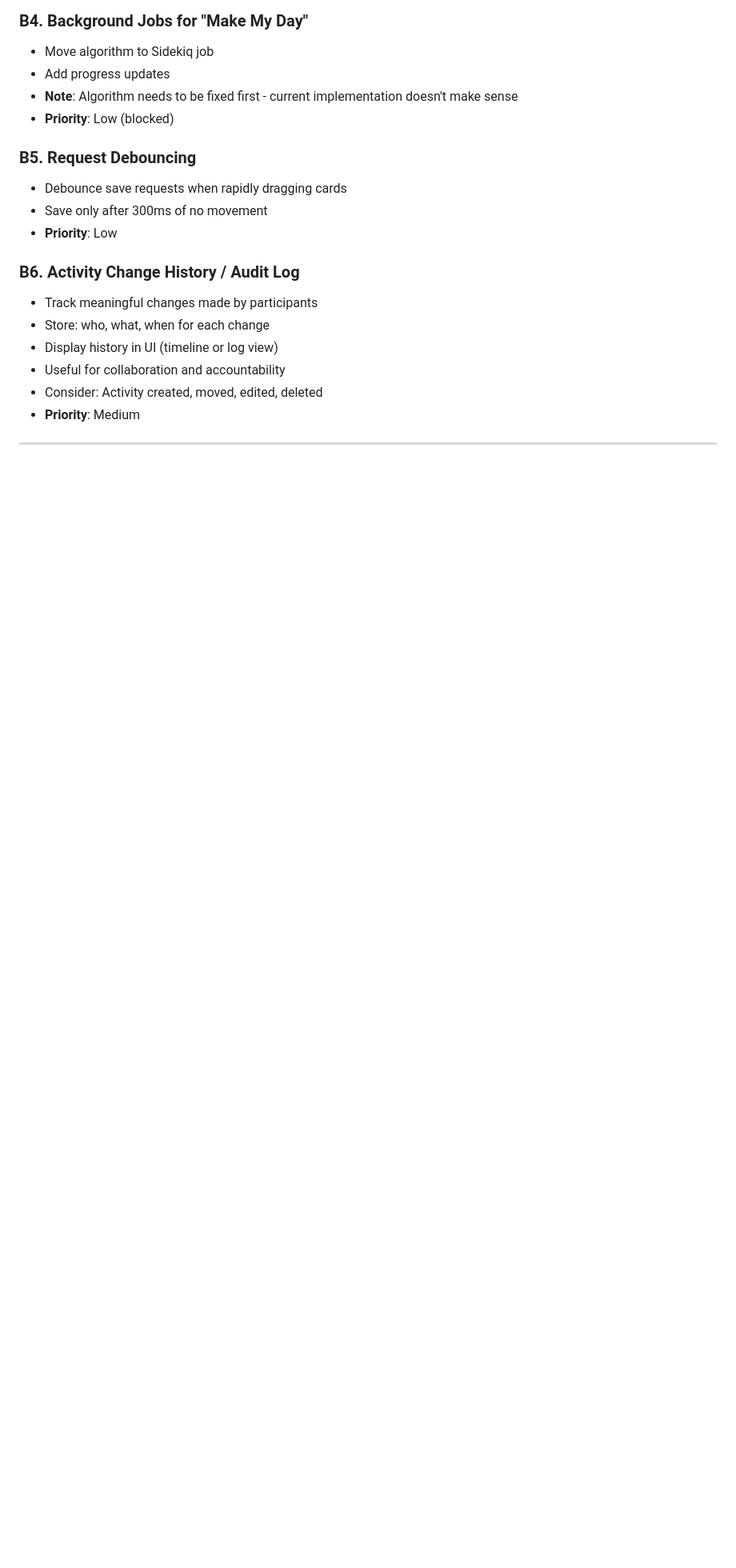
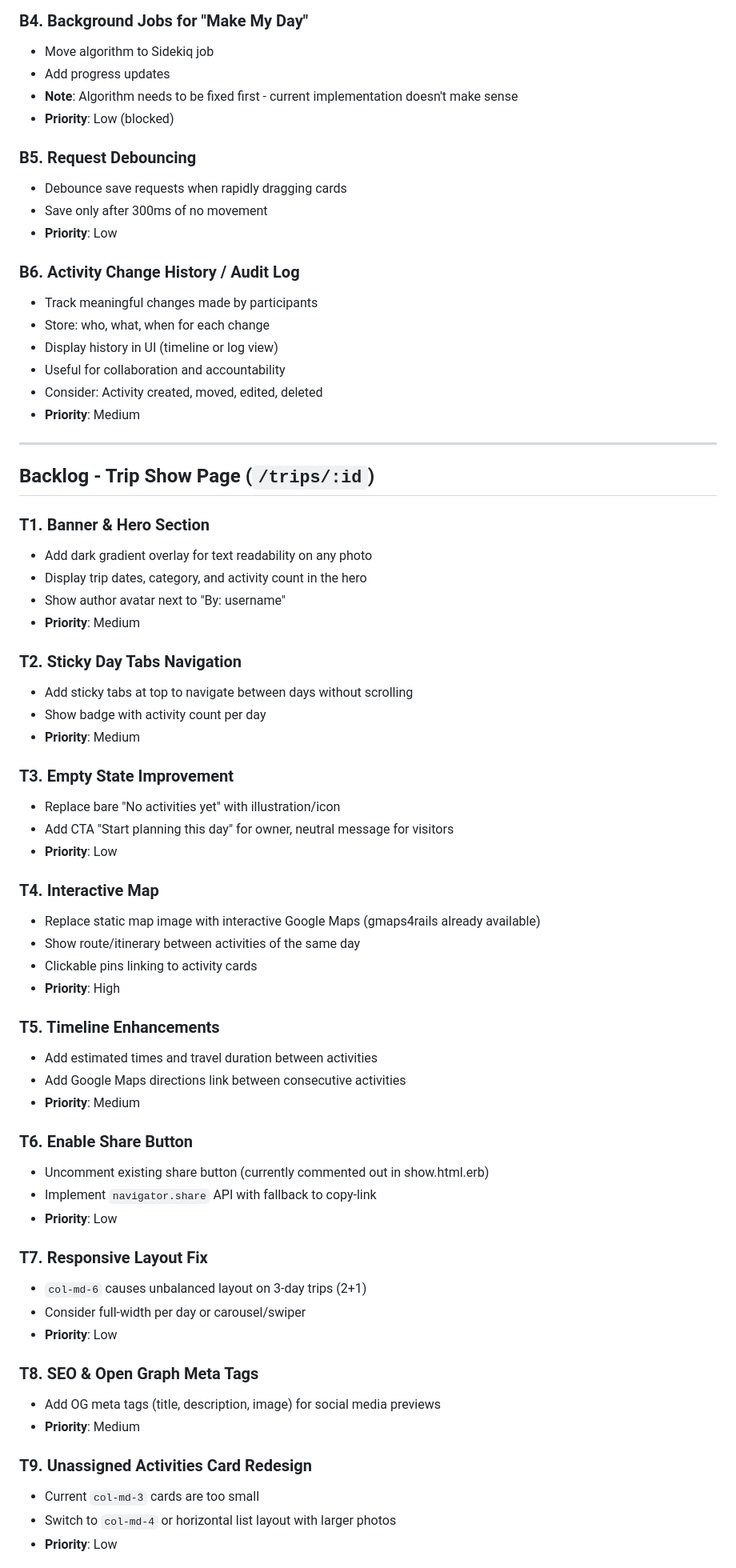
Before and after one commit to vctrdlnn/rails-yalla, a Markdown page: STORIES.md, the part around one of its changes. Shown at 80% size. GitHub-like rendering; blank space fills up the shorter version.

```diff
--- a/STORIES.md
+++ b/STORIES.md
@@ -107,3 +107,51 @@
 
 ---
 
+## Backlog - Trip Show Page (`/trips/:id`)
+
+### T1. Banner & Hero Section
+- Add dark gradient overlay for text readability on any photo
+- Display trip dates, category, and activity count in the hero
+- Show author avatar next to "By: username"
+- **Priority**: Medium
+
+### T2. Sticky Day Tabs Navigation
+- Add sticky tabs at top to navigate between days without scrolling
+- Show badge with activity count per day
+- **Priority**: Medium
+
+### T3. Empty State Improvement
+- Replace bare "No activities yet" with illustration/icon
+- Add CTA "Start planning this day" for owner, neutral message for visitors
+- **Priority**: Low
+
+### T4. Interactive Map
+- Replace static map image with interactive Google Maps (gmaps4rails already available)
+- Show route/itinerary between activities of the same day
+- Clickable pins linking to activity cards
+- **Priority**: High
+
+### T5. Timeline Enhancements
+- Add estimated times and travel duration between activities
+- Add Google Maps directions link between consecutive activities
+- **Priority**: Medium
+
+### T6. Enable Share Button
+- Uncomment existing share button (currently commented out in show.html.erb)
+- Implement `navigator.share` API with fallback to copy-link
+- **Priority**: Low
+
+### T7. Responsive Layout Fix
+- `col-md-6` causes unbalanced layout on 3-day trips (2+1)
+- Consider full-width per day or carousel/swiper
+- **Priority**: Low
+
+### T8. SEO & Open Graph Meta Tags
+- Add OG meta tags (title, description, image) for social media previews
+- **Priority**: Medium
+
+### T9. Unassigned Activities Card Redesign
+- Current `col-md-3` cards are too small
+- Switch to `col-md-4` or horizontal list layout with larger photos
+- **Priority**: Low
+
```
Also changed, not shown: other parts of STORIES.md (+35 -4 lines).
